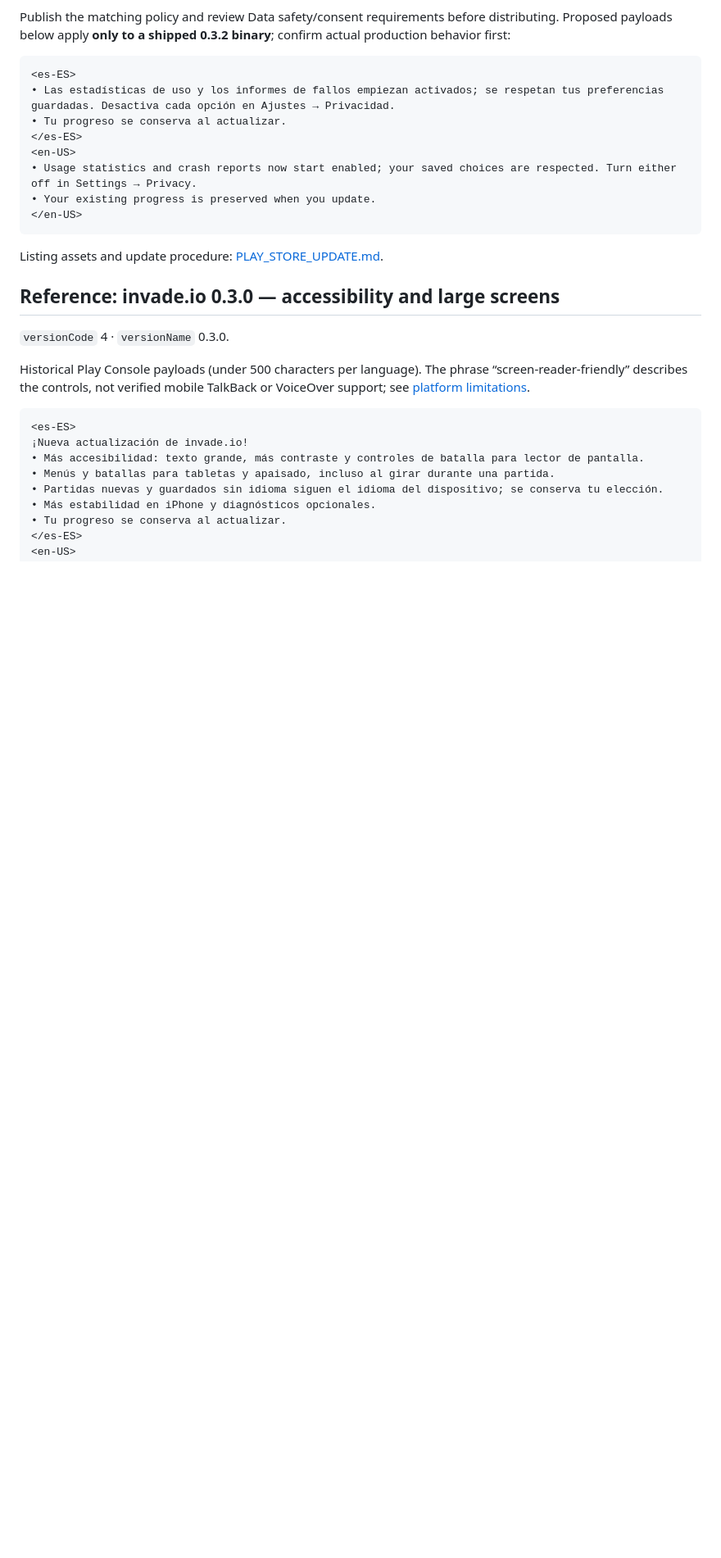
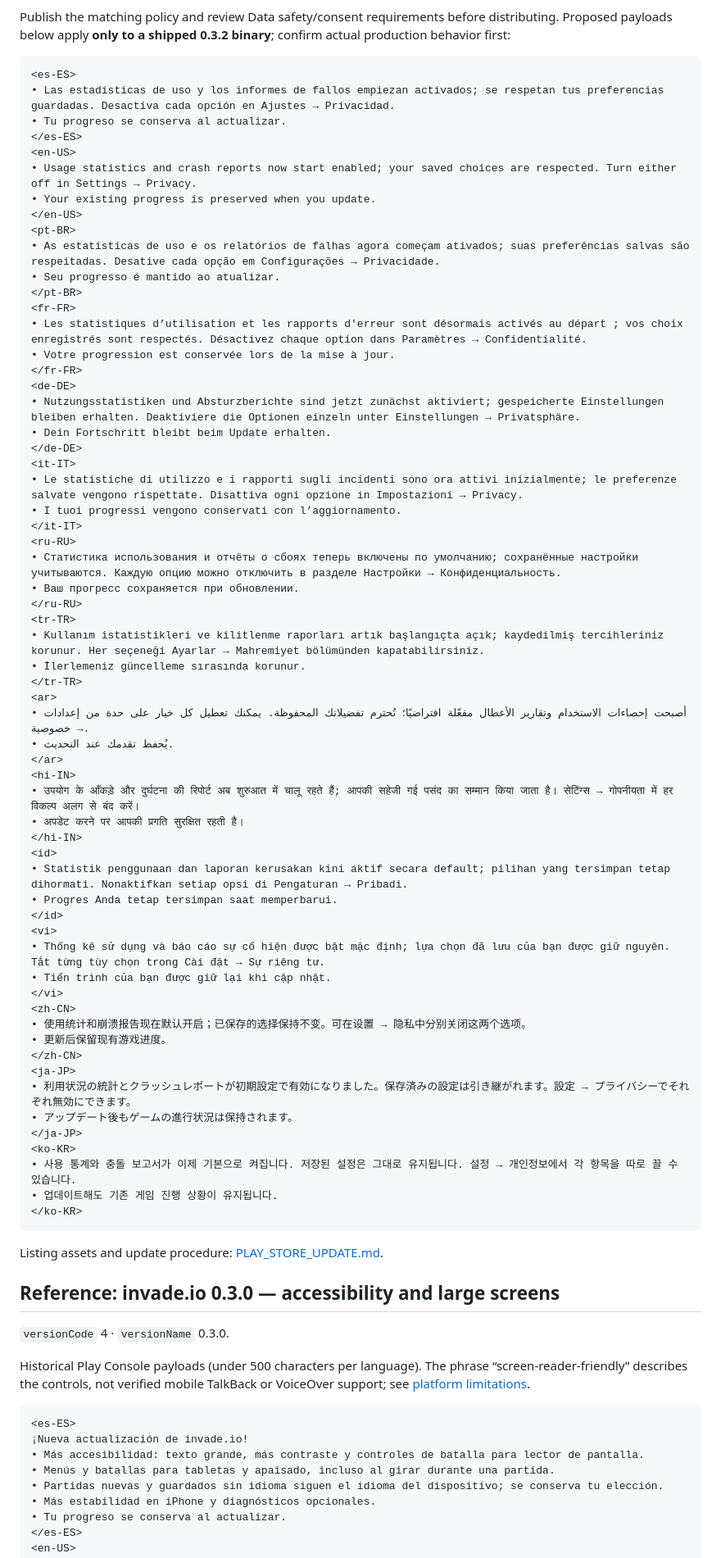
Before and after one commit to macarronesc/invade.io, a Markdown page: docs/store_listing/release_notes.md, the part around the change. Shown at 82% size. GitHub-like rendering; blank space fills up the shorter version.

Commit message:
docs: localize 0.3.2 release notes

````diff
--- a/docs/store_listing/release_notes.md
+++ b/docs/store_listing/release_notes.md
@@ -231,6 +231,58 @@ confirm actual production behavior first:
 • Usage statistics and crash reports now start enabled; your saved choices are respected. Turn either off in Settings → Privacy.
 • Your existing progress is preserved when you update.
 </en-US>
+<pt-BR>
+• As estatísticas de uso e os relatórios de falhas agora começam ativados; suas preferências salvas são respeitadas. Desative cada opção em Configurações → Privacidade.
+• Seu progresso é mantido ao atualizar.
+</pt-BR>
+<fr-FR>
+• Les statistiques d’utilisation et les rapports d'erreur sont désormais activés au départ ; vos choix enregistrés sont respectés. Désactivez chaque option dans Paramètres → Confidentialité.
+• Votre progression est conservée lors de la mise à jour.
+</fr-FR>
+<de-DE>
+• Nutzungsstatistiken und Absturzberichte sind jetzt zunächst aktiviert; gespeicherte Einstellungen bleiben erhalten. Deaktiviere die Optionen einzeln unter Einstellungen → Privatsphäre.
+• Dein Fortschritt bleibt beim Update erhalten.
+</de-DE>
+<it-IT>
+• Le statistiche di utilizzo e i rapporti sugli incidenti sono ora attivi inizialmente; le preferenze salvate vengono rispettate. Disattiva ogni opzione in Impostazioni → Privacy.
+• I tuoi progressi vengono conservati con l’aggiornamento.
+</it-IT>
+<ru-RU>
+• Статистика использования и отчёты о сбоях теперь включены по умолчанию; сохранённые настройки учитываются. Каждую опцию можно отключить в разделе Настройки → Конфиденциальность.
+• Ваш прогресс сохраняется при обновлении.
+</ru-RU>
+<tr-TR>
+• Kullanım istatistikleri ve kilitlenme raporları artık başlangıçta açık; kaydedilmiş tercihleriniz korunur. Her seçeneği Ayarlar → Mahremiyet bölümünden kapatabilirsiniz.
+• İlerlemeniz güncelleme sırasında korunur.
+</tr-TR>
+<ar>
+• أصبحت إحصاءات الاستخدام وتقارير الأعطال مفعّلة افتراضيًا؛ تُحترم تفضيلاتك المحفوظة. يمكنك تعطيل كل خيار على حدة من إعدادات → خصوصية.
+• يُحفظ تقدمك عند التحديث.
+</ar>
+<hi-IN>
+• उपयोग के आँकड़े और दुर्घटना की रिपोर्ट अब शुरुआत में चालू रहते हैं; आपकी सहेजी गई पसंद का सम्मान किया जाता है। सेटिंग्स → गोपनीयता में हर विकल्प अलग से बंद करें।
+• अपडेट करने पर आपकी प्रगति सुरक्षित रहती है।
+</hi-IN>
+<id>
+• Statistik penggunaan dan laporan kerusakan kini aktif secara default; pilihan yang tersimpan tetap dihormati. Nonaktifkan setiap opsi di Pengaturan → Pribadi.
+• Progres Anda tetap tersimpan saat memperbarui.
+</id>
+<vi>
+• Thống kê sử dụng và báo cáo sự cố hiện được bật mặc định; lựa chọn đã lưu của bạn được giữ nguyên. Tắt từng tùy chọn trong Cài đặt → Sự riêng tư.
+• Tiến trình của bạn được giữ lại khi cập nhật.
+</vi>
+<zh-CN>
+• 使用统计和崩溃报告现在默认开启；已保存的选择保持不变。可在设置 → 隐私中分别关闭这两个选项。
+• 更新后保留现有游戏进度。
+</zh-CN>
+<ja-JP>
+• 利用状況の統計とクラッシュレポートが初期設定で有効になりました。保存済みの設定は引き継がれます。設定 → プライバシーでそれぞれ無効にできます。
+• アップデート後もゲームの進行状況は保持されます。
+</ja-JP>
+<ko-KR>
+• 사용 통계와 충돌 보고서가 이제 기본으로 켜집니다. 저장된 설정은 그대로 유지됩니다. 설정 → 개인정보에서 각 항목을 따로 끌 수 있습니다.
+• 업데이트해도 기존 게임 진행 상황이 유지됩니다.
+</ko-KR>
 ```
 
 Listing assets and update procedure: [PLAY_STORE_UPDATE.md](../PLAY_STORE_UPDATE.md).
````
